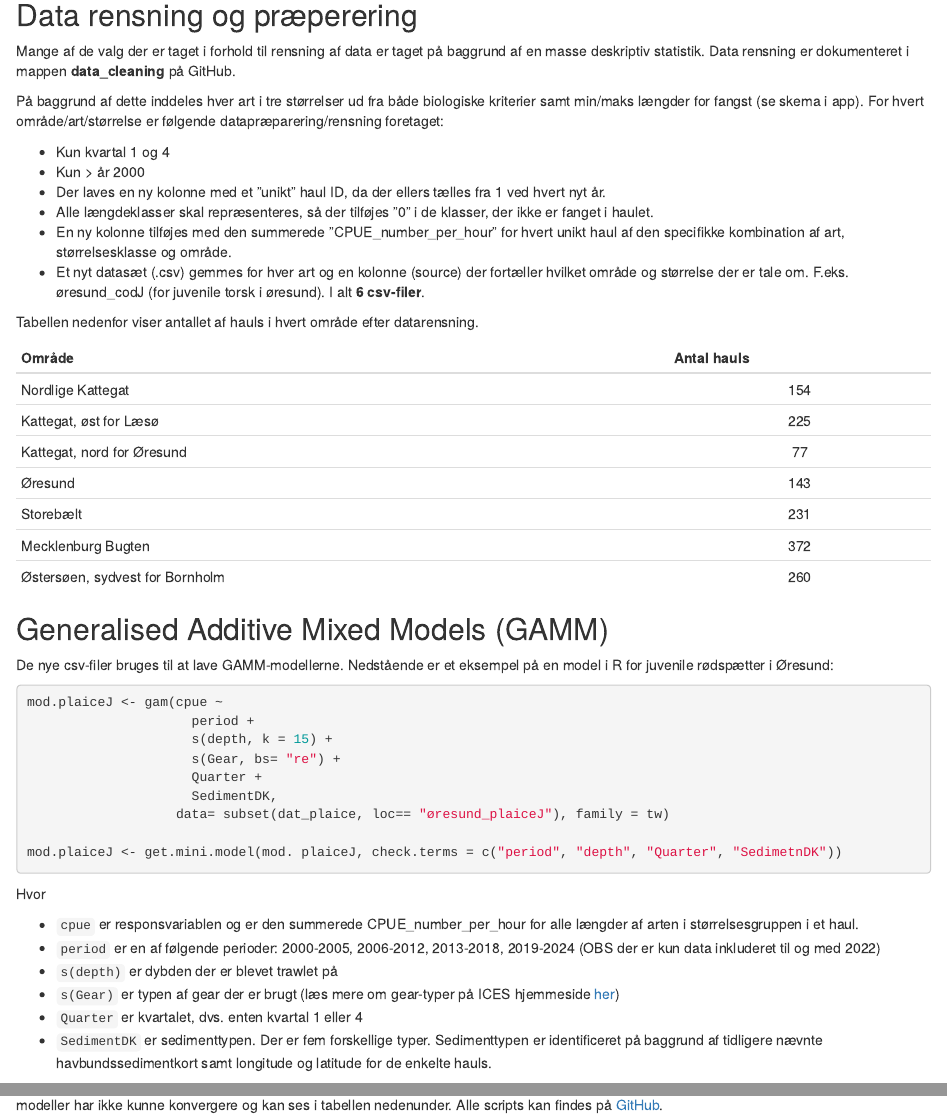
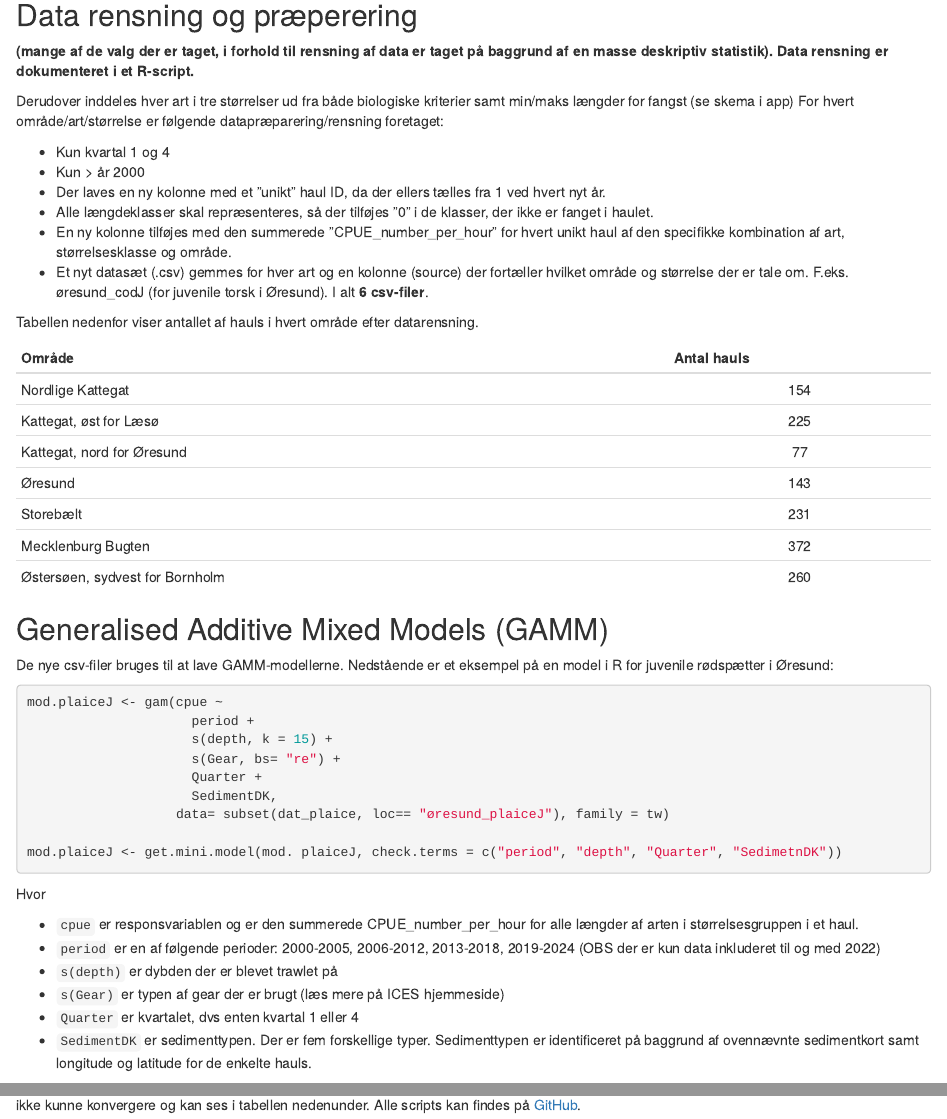
Before and after one commit to lbering/Shiny-app, an R Markdown document (Shiny/www/Metoder.Rmd): the page in a window 1100 px wide, from 460 px down, and a second part further down, joined at a grey line. Rendered offline with R 4.5, knitr and Pandoc, with nearby package versions.

Commit message:
Updated 03.03.24 19.59

````diff
--- a/Shiny/www/Metoder.Rmd
+++ b/Shiny/www/Metoder.Rmd
@@ -2,8 +2,7 @@
 title: "Teknisk beskrivelse og dokumentation"
 output:
   html_document: default
-  pdf_document: default
-date: "2024-02-26"
+date: "2024-03-03"
 ---
 
 ```{r setup, include=FALSE}
@@ -30,9 +29,10 @@ En shape-fil af havbundssediment ([DHI, EuSeaMap, BALANCE](https://metadata.helc
 
 ## Data rensning og præperering
 
-Mange af de valg der er taget i forhold til rensning af data er taget på baggrund af en masse deskriptiv statistik. Data rensning er dokumenteret i mappen **data_cleaning** på GitHub.
+**(mange af de valg der er taget, i forhold til rensning af data er taget på baggrund af en masse deskriptiv statistik). Data rensning er dokumenteret i et R-script.**
 
-På baggrund af dette inddeles hver art i tre størrelser ud fra både biologiske kriterier samt min/maks længder for fangst (se skema i app).
+
+Derudover inddeles hver art i tre størrelser ud fra både biologiske kriterier samt min/maks længder for fangst (se skema i app)
 For hvert område/art/størrelse er følgende datapræparering/rensning foretaget:
 
 *	Kun kvartal 1 og 4
@@ -40,7 +40,7 @@ For hvert område/art/størrelse er følgende datapræparering/rensning foretage
 *	Der laves en ny kolonne med et ”unikt” haul ID, da der ellers tælles fra 1 ved hvert nyt år.
 *	Alle længdeklasser skal repræsenteres, så der tilføjes ”0” i de klasser, der ikke er fanget i haulet.
 *	En ny kolonne tilføjes med den summerede ”CPUE_number_per_hour” for hvert unikt haul af den specifikke kombination af art, størrelsesklasse og område.
-*	Et nyt datasæt (.csv) gemmes for hver art og en kolonne (source) der fortæller hvilket område og størrelse der er tale om. F.eks. øresund_codJ (for juvenile torsk i øresund). I alt **6 csv-filer**.
+*	Et nyt datasæt (.csv) gemmes for hver art og en kolonne (source) der fortæller hvilket område og størrelse der er tale om. F.eks. øresund_codJ (for juvenile torsk i Øresund). I alt **6 csv-filer**.
 
 Tabellen nedenfor viser antallet af hauls i hvert område efter datarensning.
 
@@ -73,12 +73,13 @@ mod.plaiceJ <- gam(cpue ~
 mod.plaiceJ <- get.mini.model(mod. plaiceJ, check.terms = c("period", "depth", "Quarter", "SedimetnDK"))
 ```
 
+
 Hvor
 
 * `cpue` er responsvariablen og er den summerede CPUE_number_per_hour for alle længder af arten i størrelsesgruppen i et haul.
 *	`period` er en af følgende perioder: 2000-2005, 2006-2012, 2013-2018, 2019-2024 (OBS der er kun data inkluderet til og med 2022)
 *	`s(depth)` er dybden der er blevet trawlet på
-*	`s(Gear)` er typen af gear der er brugt (læs mere om gear-typer på ICES hjemmeside [her](https://vocab.ices.dk/?ref=2))
-*	`Quarter` er kvartalet, dvs. enten kvartal 1 eller 4
-*	`SedimentDK` er sedimenttypen. Der er fem forskellige typer. Sedimenttypen er identificeret på baggrund af tidligere nævnte havbundssedimentkort samt longitude og latitude for de enkelte hauls.
+*	`s(Gear)` er typen af gear der er brugt (læs mere på ICES hjemmeside)
+*	`Quarter` er kvartalet, dvs enten kvartal 1 eller 4
+*	`SedimentDK` er sedimenttypen. Der er fem forskellige typer. Sedimenttypen er identificeret på baggrund af ovennævnte sedimentkort samt longitude og latitude for de enkelte hauls.
 
````
Also changed, not shown: Shiny/www/Metoder.Rmd (4 more changed lines), 5 other files.
